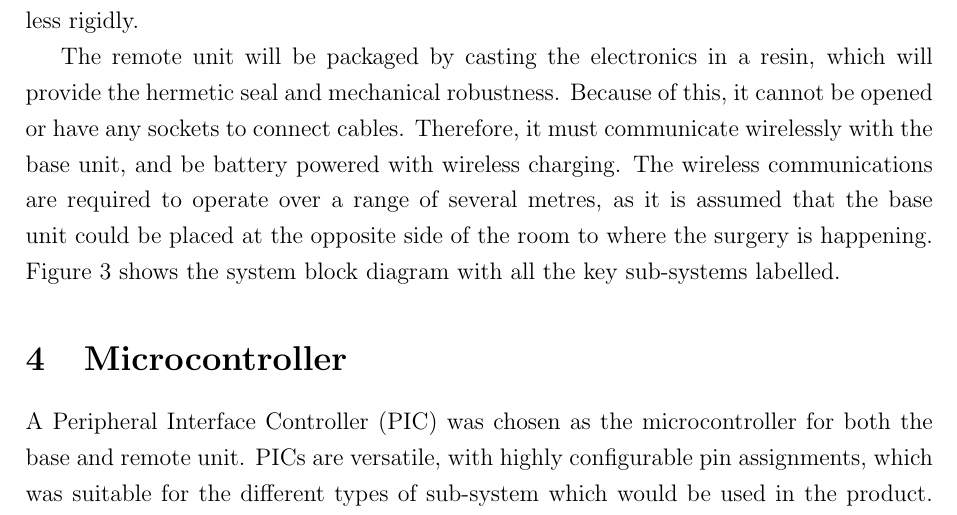
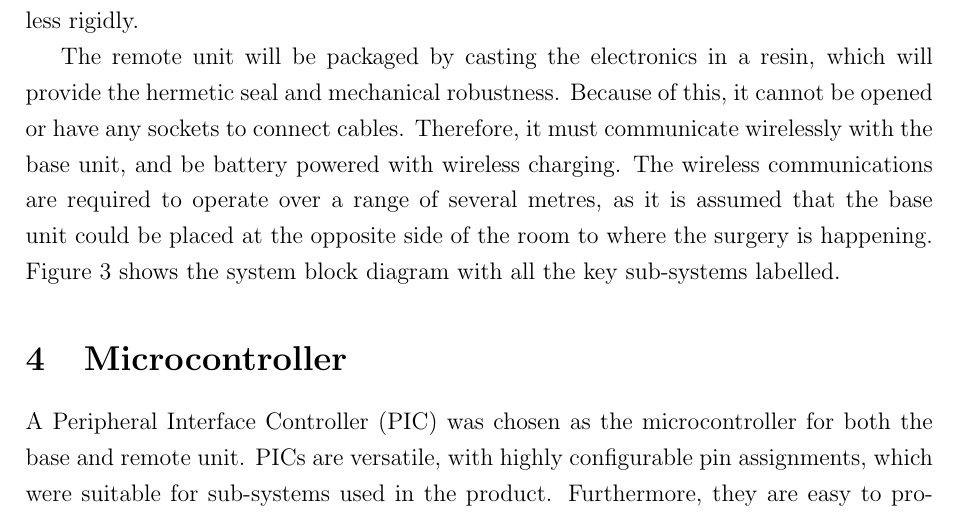
Before and after one commit to rhudson2802/liver_probe, a LaTeX document (Final Report/IIBproject.tex, which reads Final Report/microcontroller.tex): part of page 11 of 65, cut so that both start at the same text. Compiled offline with pdfLaTeX.

Commit message:
Microcontroller review

```diff
--- a/Final Report/microcontroller.tex
+++ b/Final Report/microcontroller.tex
@@ -1,7 +1,5 @@
 \section{Microcontroller}
-A Peripheral Interface Controller (PIC) was chosen as the microcontroller for both the base and remote unit. PICs are versatile, with highly configurable pin assignments, which was suitable for the different types of sub-system which would be used in the product. Furthermore, they are easy to program in PICBASIC using the MicroCode Studio \cite{microcode_studio} and MPLAB IDE software packages. PICBASIC provides a high level way to access the PIC's instruction set, with commands available which combine many complex assembly code instructions. The free version of MicroCode Studio limits the range of devices which can be programmed, so the PIC16F688 (16-pin) \cite{pic16f688} was chosen for the remote unit and the PIC18F2550 (28-pin) \cite{pic18f2550} for the base unit. These had the right number of I/O pins for their respective unit, as well as some special features which will be discussed in later sections. PICs are also relatively cheap, which is a good property for the disposable remote unit.\\
-
-The PIC18F2550 had a USB interface, which took up the majority of PORTC. When the PIC was tested on the breadboard, these USB pins could not operate as standard I/O pins as they pulled the pin high or low. The data sheet specified that USB functionality could be turned off by writing to the UCON and UCFG registers, but this did not work. This meant that the pins designated for USB were not used in this project.\\
+A Peripheral Interface Controller (PIC) was chosen as the microcontroller for both the base and remote unit. PICs are versatile, with highly configurable pin assignments, which were suitable for sub-systems used in the product. Furthermore, they are easy to program in PICBASIC using the MicroCode Studio \cite{microcode_studio} and MPLAB IDE software packages. PICBASIC provides a high-level way to access the PIC's instruction set, with commands available which combine many complex assembly code instructions. The free version of MicroCode Studio limits the range of devices which can be programmed, so the PIC16F688 (16-pin) \cite{pic16f688} was chosen for the remote unit and the PIC18F2550 (28-pin) \cite{pic18f2550} for the base unit. These had the right number of I/O pins for their respective unit, as well as some special features which will be discussed in later sections. PICs are also relatively cheap, which is a good property for the disposable remote unit.\\
 
 \begin{figure}[htbp]
 	\centering
```
Also changed, not shown: Final Report/microcontroller.tex (2 more changed lines).
